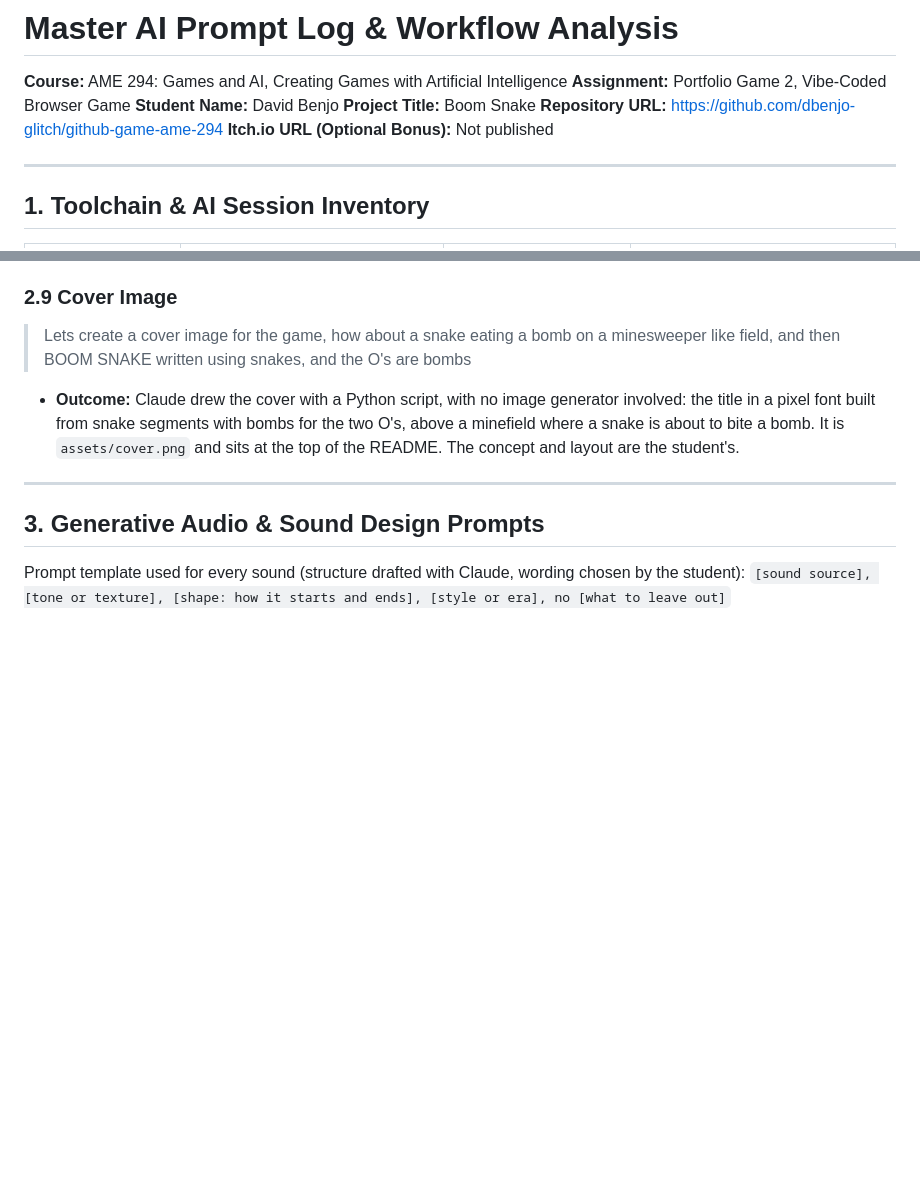
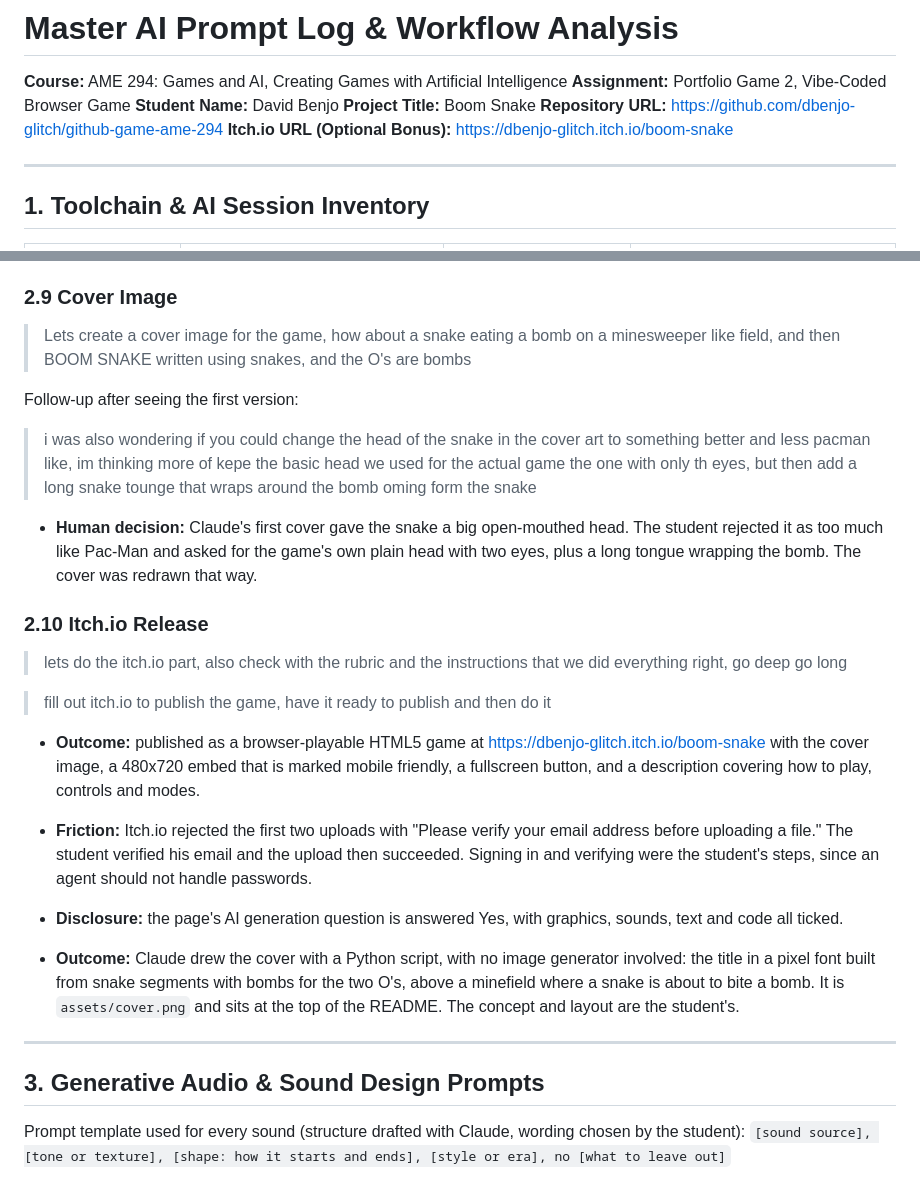
Before and after one commit to dbenjo-glitch/github-game-ame-294, a Markdown page: PROMPT_LOG.md, 2 parts joined by grey strips. Rendered like a GitHub page; blank space fills up the shorter version.

```diff
--- a/PROMPT_LOG.md
+++ b/PROMPT_LOG.md
@@ -5,7 +5,7 @@
 **Student Name:** David Benjo
 **Project Title:** Boom Snake
 **Repository URL:** https://github.com/dbenjo-glitch/github-game-ame-294
-**Itch.io URL (Optional Bonus):** Not published
+**Itch.io URL (Optional Bonus):** https://dbenjo-glitch.itch.io/boom-snake
 
 ---
 
@@ -204,6 +204,22 @@ A scripted test set a name, checked the clock and board froze while paused, resu
 ### 2.9 Cover Image
 
 > Lets create a cover image for the game, how about a snake eating a bomb on a minesweeper like field, and then BOOM SNAKE written using snakes, and the O's are bombs
+
+Follow-up after seeing the first version:
+
+> i was also wondering if you could change the head of the snake in the cover art to something better and less pacman like, im thinking more of kepe the basic head we used for the actual game the one with only th eyes, but then add a long snake tounge that wraps around the bomb oming form the snake
+
+* **Human decision:** Claude's first cover gave the snake a big open-mouthed head. The student rejected it as too much like Pac-Man and asked for the game's own plain head with two eyes, plus a long tongue wrapping the bomb. The cover was redrawn that way.
+
+### 2.10 Itch.io Release
+
+> lets do the itch.io part, also check with the rubric and the instructions that we did everything right, go deep go long
+
+> fill out itch.io to publish the game, have it ready to publish and then do it
+
+* **Outcome:** published as a browser-playable HTML5 game at https://dbenjo-glitch.itch.io/boom-snake with the cover image, a 480x720 embed that is marked mobile friendly, a fullscreen button, and a description covering how to play, controls and modes.
+* **Friction:** Itch.io rejected the first two uploads with "Please verify your email address before uploading a file." The student verified his email and the upload then succeeded. Signing in and verifying were the student's steps, since an agent should not handle passwords.
+* **Disclosure:** the page's AI generation question is answered Yes, with graphics, sounds, text and code all ticked.
 
 * **Outcome:** Claude drew the cover with a Python script, with no image generator involved: the title in a pixel font built from snake segments with bombs for the two O's, above a minefield where a snake is about to bite a bomb. It is `assets/cover.png` and sits at the top of the README. The concept and layout are the student's.
 
```
Also changed, not shown: README.md (+2 -1 lines).
